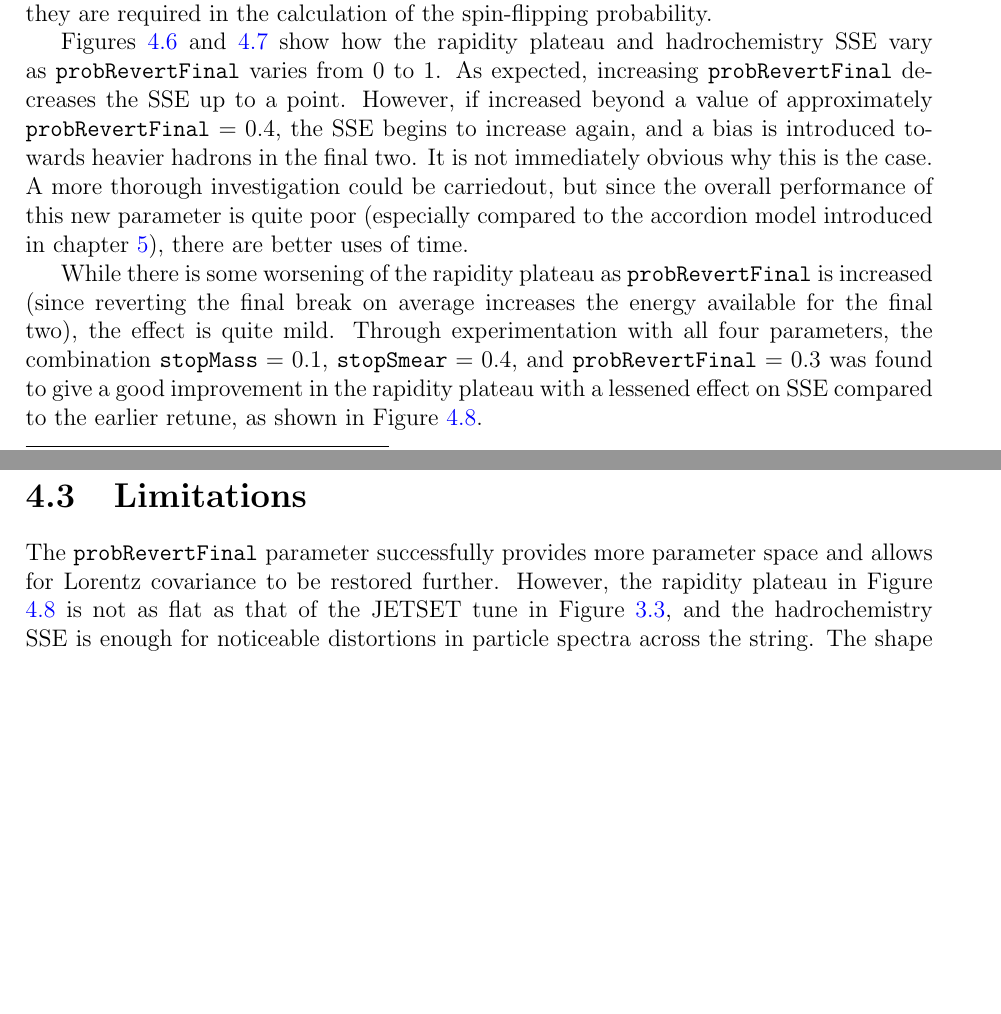
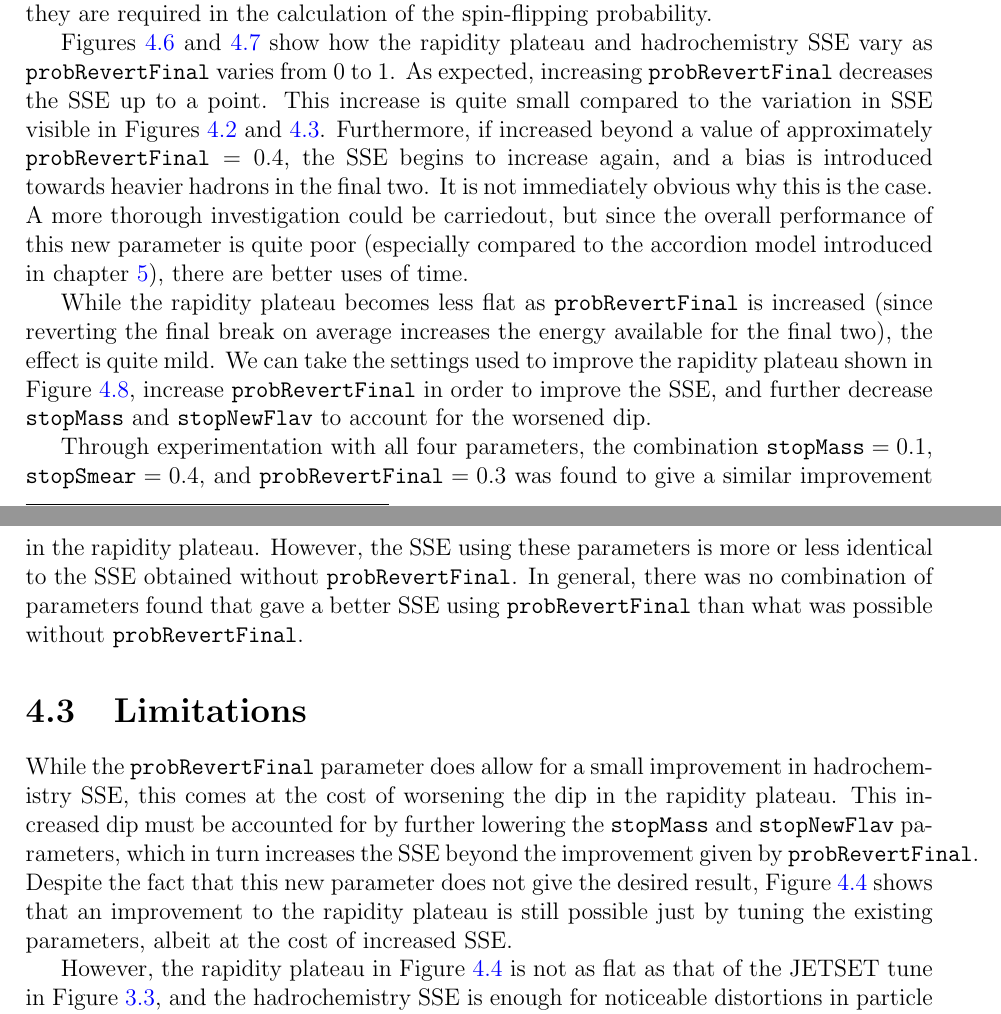
Before and after one commit to anariya/honours-thesis, a LaTeX thesis (thesis.tex): two parts of pages 39 and 41 of 58, joined at a grey line, cut so that both start at the same text, the shorter picture padded with empty space. Compiled offline with pdfLaTeX.

Commit message:
there's always more

```diff
--- a/thesis.tex
+++ b/thesis.tex
@@ -839,12 +839,16 @@ Here, a negative probability is interpreted as zero probability. Figure \ref{fig
   \label{fig:dNdysse-goodtunerevert}
 \end{figure}
 
-Figures \ref{fig:dNdy-probrevertfinal} and \ref{fig:sse-probrevertfinal} show how the rapidity plateau and hadrochemistry SSE vary as \texttt{probRevertFinal} varies from 0 to 1. As expected, increasing \texttt{probRevertFinal} decreases the SSE up to a point. However, if increased beyond a value of approximately $\texttt{probRevertFinal} = 0.4$, the SSE begins to increase again, and a bias is introduced towards heavier hadrons in the final two. It is not immediately obvious why this is the case. A more thorough investigation could be carriedout, but since the overall performance of this new parameter is quite poor (especially compared to the accordion model introduced in chapter \hyperref[chap:accordion]{5}), there are better uses of time.
+Figures \ref{fig:dNdy-probrevertfinal} and \ref{fig:sse-probrevertfinal} show how the rapidity plateau and hadrochemistry SSE vary as \texttt{probRevertFinal} varies from 0 to 1. As expected, increasing \texttt{probRevertFinal} decreases the SSE up to a point. This increase is quite small compared to the variation in SSE visible in Figures \ref{fig:sse-stopmass} and \ref{fig:sse-stopnewflav}. Furthermore, if increased beyond a value of approximately $\texttt{probRevertFinal} = 0.4$, the SSE begins to increase again, and a bias is introduced towards heavier hadrons in the final two. It is not immediately obvious why this is the case. A more thorough investigation could be carriedout, but since the overall performance of this new parameter is quite poor (especially compared to the accordion model introduced in chapter \hyperref[chap:accordion]{5}), there are better uses of time.
 
-While there is some worsening of the rapidity plateau as \texttt{probRevertFinal} is increased (since reverting the final break on average increases the energy available for the final two), the effect is quite mild. Through experimentation with all four parameters, the combination $\texttt{stopMass} = 0.1$, $\texttt{stopSmear} = 0.4$, and $\texttt{probRevertFinal} = 0.3$ was found to give a good improvement in the rapidity plateau with a lessened effect on SSE compared to the earlier retune, as shown in Figure \ref{fig:dNdysse-goodtunerevert}.
+While the rapidity plateau becomes less flat as \texttt{probRevertFinal} is increased (since reverting the final break on average increases the energy available for the final two), the effect is quite mild. We can take the settings used to improve the rapidity plateau shown in Figure \ref{fig:dNdysse-goodtunerevert}, increase \texttt{probRevertFinal} in order to improve the SSE, and further decrease \texttt{stopMass} and \texttt{stopNewFlav} to account for the worsened dip.
+
+Through experimentation with all four parameters, the combination $\texttt{stopMass} = 0.1$, $\texttt{stopSmear} = 0.4$, and $\texttt{probRevertFinal} = 0.3$ was found to give a similar improvement in the rapidity plateau. However, the SSE using these parameters is more or less identical to the SSE obtained without \texttt{probRevertFinal}. In general, there was no combination of parameters found that gave a better SSE using \texttt{probRevertFinal} than what was possible without \texttt{probRevertFinal}.
 
 \section{Limitations}
-The \texttt{probRevertFinal} parameter successfully provides more parameter space and allows for Lorentz covariance to be restored further. However, the rapidity plateau in Figure \ref{fig:dNdysse-goodtunerevert} is not as flat as that of the JETSET tune in Figure \ref{fig:dNdy-different-tunes}, and the hadrochemistry SSE is enough for noticeable distortions in particle spectra across the string. The shape of the $\Delta y$ distribution is also different between regular and final hadrons. Indeed, the manifest breaking of Lorentz covariance in the structure of the algorithm means that restoring Lorentz covariance by obtaining a flat rapidity plateau and a negligible hadrochemistry SSE is impossible without using a different model to conserve energy in string fragmentation. In the next section, we describe a new model of string fragmentation that enforces energy conservation in a Lorentz covariant way, restoring Lorentz covariance to the PYTHIA hadronisation algorithm.
+While the \texttt{probRevertFinal} parameter does allow for a small improvement in hadrochemistry SSE, this comes at the cost of worsening the dip in the rapidity plateau. This increased dip must be accounted for by further lowering the \texttt{stopMass} and \texttt{stopNewFlav} parameters, which in turn increases the SSE beyond the improvement given by \texttt{probRevertFinal}. Despite the fact that this new parameter does not give the desired result, Figure \ref{fig:dNdysse-goodtune} shows that an improvement to the rapidity plateau is still possible just by tuning the existing parameters, albeit at the cost of increased SSE.
+
+However, the rapidity plateau in Figure \ref{fig:dNdysse-goodtune} is not as flat as that of the JETSET tune in Figure \ref{fig:dNdy-different-tunes}, and the hadrochemistry SSE is enough for noticeable distortions in particle spectra across the string. The shape of the $\Delta y$ distribution is also different between regular and final hadrons. Indeed, the manifest breaking of Lorentz covariance in the structure of the algorithm means that restoring Lorentz covariance by obtaining a flat rapidity plateau and a negligible hadrochemistry SSE is impossible without using a different model to conserve energy in string fragmentation. In the next section, we describe a new model of string fragmentation that enforces energy conservation in a Lorentz covariant way, restoring Lorentz covariance to the PYTHIA hadronisation algorithm.
 
 \chapter{The Accordion Model of String Fragmentation}
 \label{chap:accordion}
```
Also changed, not shown: figures/dNdy_accordion_masses.svg, figures/dNdy_accordion_species.svg, figures/dNdy_accordion_tunes.svg, figures/dNdyssefail_accordion.svg, figures/deltay_compare_out_accordion.svg, figures/multiplicity.svg, figures/zplots_accordion.svg, figures/zplots_default.svg.
